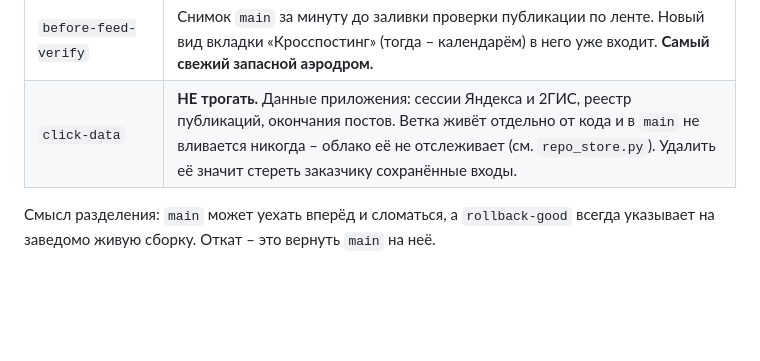
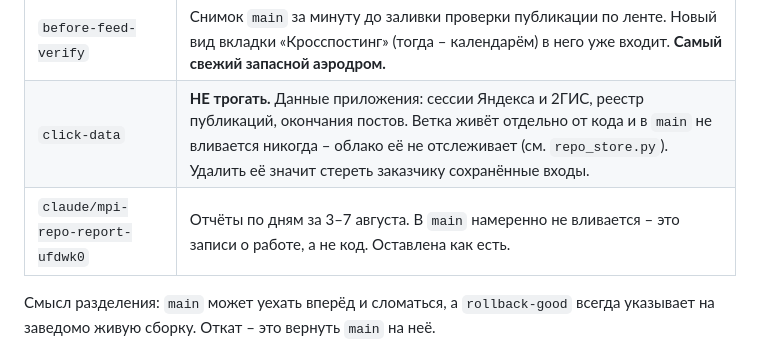
Before and after one commit to mag66530/Click, a Markdown page: ВЕРСИИ.md, the part around the change. Rendered like a GitHub page; blank space fills up the shorter version.

Commit message:
ВЕРСИИ: ветка с отчётами по дням остаётся намеренно
Она не влита в main и при чистке выглядит забытой – записываю, что так
и задумано, иначе следующая уборка её снесёт.

Co-Authored-By: Claude Opus 5 <noreply@anthropic.com>
Claude-Session: https://claude.ai/code/session_013d6QBtgW8nFCXwThL7d9hs

```diff
--- a/ВЕРСИИ.md
+++ b/ВЕРСИИ.md
@@ -18,6 +18,7 @@
 | `before-crosspost-calendar` | Снимок `main` за минуту до заливки нового вида вкладки «Кросспостинг». |
 | `before-feed-verify` | Снимок `main` за минуту до заливки проверки публикации по ленте. Новый вид вкладки «Кросспостинг» (тогда – календарём) в него уже входит. **Самый свежий запасной аэродром.** |
 | `click-data` | **НЕ трогать.** Данные приложения: сессии Яндекса и 2ГИС, реестр публикаций, окончания постов. Ветка живёт отдельно от кода и в `main` не вливается никогда – облако её не отслеживает (см. `repo_store.py`). Удалить её значит стереть заказчику сохранённые входы. |
+| `claude/mpi-repo-report-ufdwk0` | Отчёты по дням за 3–7 августа. В `main` намеренно не вливается – это записи о работе, а не код. Оставлена как есть. |
 
 Смысл разделения: `main` может уехать вперёд и сломаться, а `rollback-good`
 всегда указывает на заведомо живую сборку. Откат – это вернуть `main` на неё.
```
